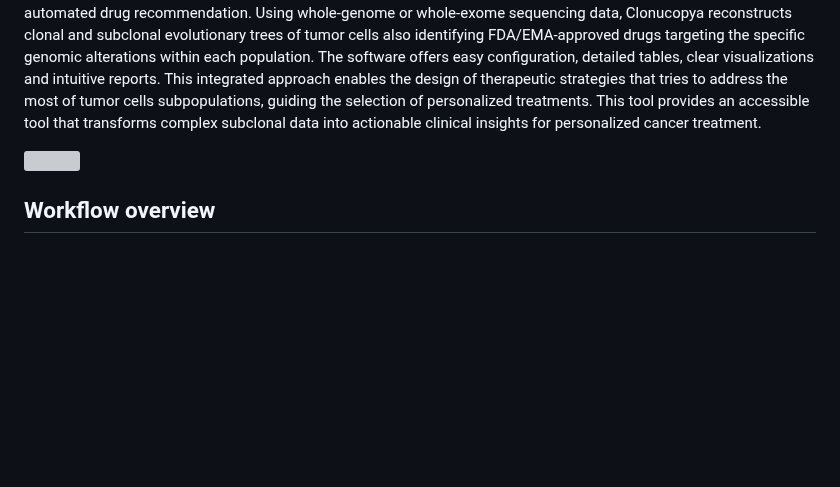
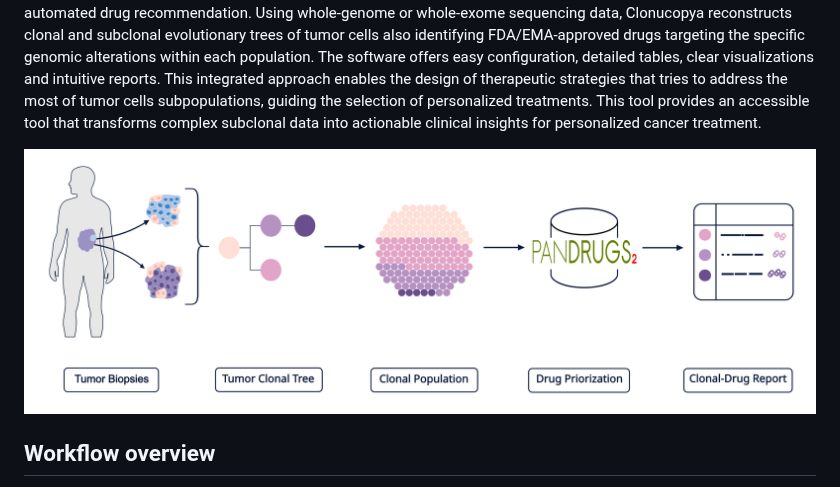
Before and after one commit to cnio-bu/clonucopya, a Markdown page: README.md, the part around the change. GitHub-like rendering; blank space fills up the shorter version; grey boxes are pictures that could not be loaded.

Commit message:
README update graphical_abstract_V3

```diff
--- a/README.md
+++ b/README.md
@@ -4,7 +4,7 @@
 
 Cancer heterogeneity presents significant challenges in developing effective treatments, as diverse subclonal populations can exhibit varied therapeutic responses. While advanced sequencing technologies enable detailed tumor characterization, translating subclonal inference analyses into clinical applications remains challenging. Here we present Clonucopya, a comprehensive workflow that bridges this gap by combining subclonal inference algorithms with automated drug recommendation. Using whole-genome or whole-exome sequencing data, Clonucopya reconstructs clonal and subclonal evolutionary trees of tumor cells also identifying FDA/EMA-approved drugs targeting the specific genomic alterations within each population. The software offers easy configuration, detailed tables, clear visualizations and intuitive reports. This integrated approach enables the design of therapeutic strategies that tries to address the most of  tumor cells subpopulations,  guiding the selection of personalized treatments. This tool provides an accessible tool that transforms complex subclonal data into actionable clinical insights for personalized cancer treatment.
 
-<img src="./.img/graphical_abstract_V2.png" width="900">
+<img src="./.img/graphical_abstract_V3.png" width="900">
 
 ## Workflow overview
 
```
